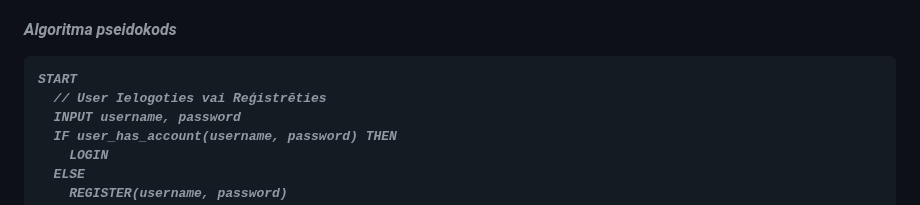
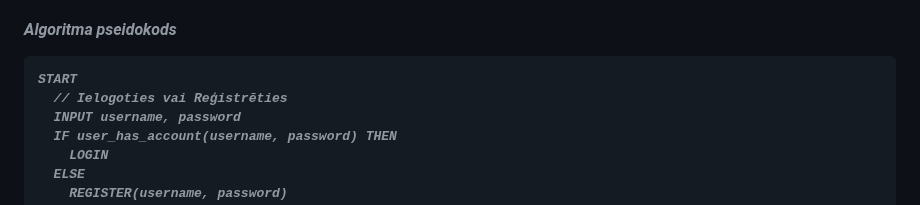
Before and after one commit to mareksro/ProjektLabor, a Markdown page: README.md, the part around the change. Drawn GitHub-style.

```diff
--- a/README.md
+++ b/README.md
@@ -72,7 +72,7 @@ Programma tiek rakstīta uz Python valodas, un tā kā mērķis ir izveidot māj
 ### Algoritma pseidokods<br>
 
     START
-      // User Ielogoties vai Reģistrēties
+      // Ielogoties vai Reģistrēties
       INPUT username, password
       IF user_has_account(username, password) THEN
         LOGIN
```
